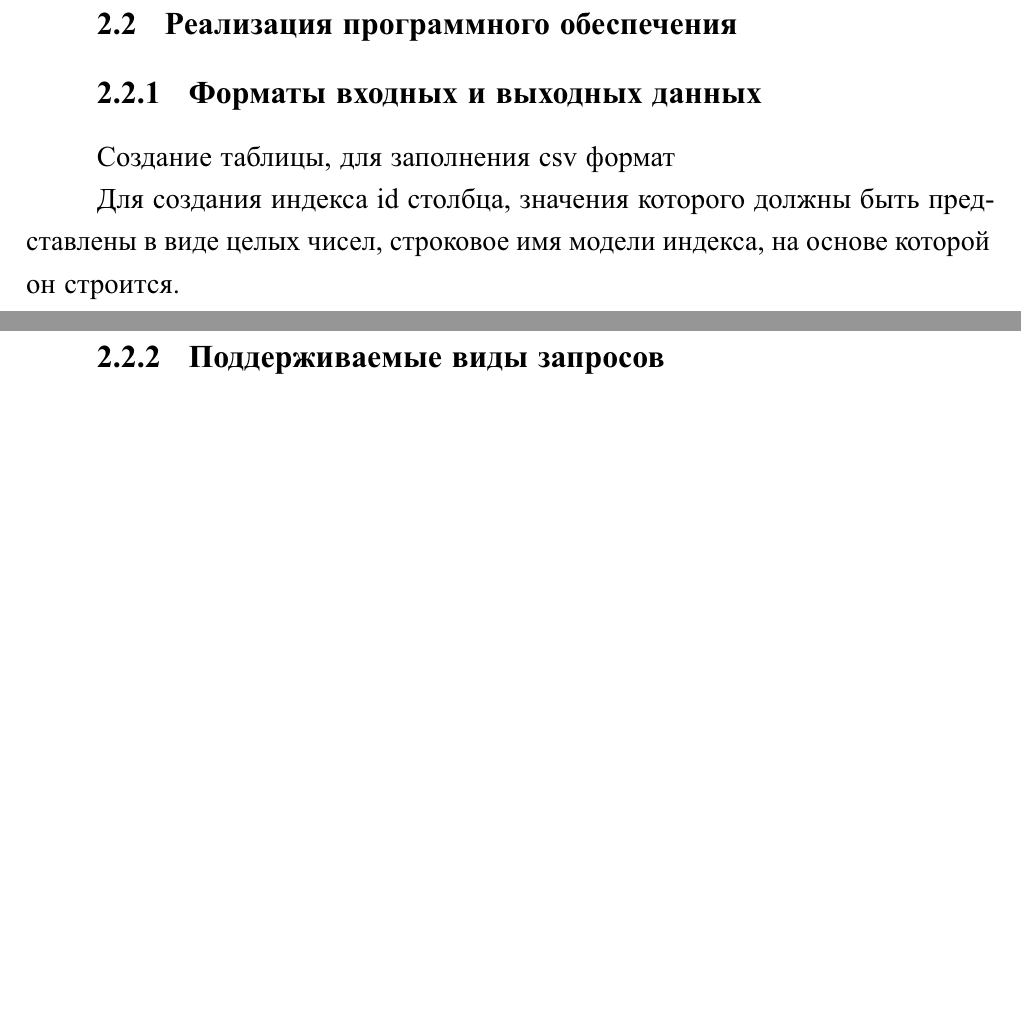
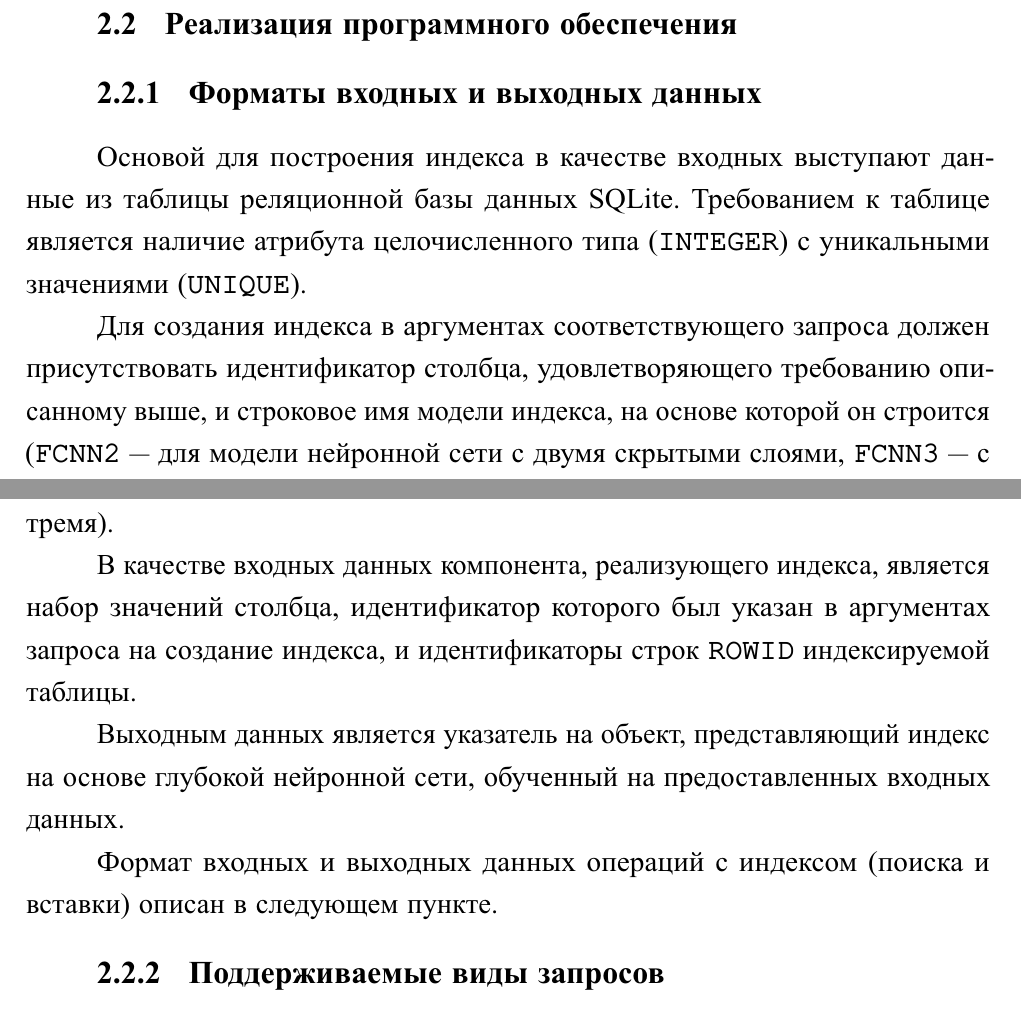
Before and after one commit to MyMiDiII/bmstu-diploma-li, a LaTeX thesis (docs/tex/report.tex, which reads docs/tex/06-implement.tex): two parts of pages 13 and 14 of 14, joined at a grey line, cut so that both start at the same text, the shorter picture padded with empty space. The pictures show the PDF file docs/pdf/report.pdf that the author committed with the source.

Commit message:
ADD: input/output formats

```diff
--- a/docs/tex/06-implement.tex
+++ b/docs/tex/06-implement.tex
@@ -28,12 +28,31 @@ numpy-массивами, которые являются основным ти
 
 \subsection{Форматы входных и выходных данных}
 
-Создание таблицы, для заполнения csv формат
+Основой для построения индекса в качестве входных выступают данные из таблицы
+реляционной базы данных SQLite. Требованием к таблице является наличие атрибута
+целочисленного типа (\texttt{INTEGER}) с уникальными
+значениями~(\texttt{UNIQUE}).
 
-Для создания индекса id столбца, значения которого должны быть представлены в
-виде целых чисел, строковое имя модели индекса, на основе которой он строится.
+Для создания индекса в аргументах соответствующего запроса должен присутствовать
+идентификатор столбца, удовлетворяющего требованию описанному выше, и строковое
+имя модели индекса, на основе которой он строится (\texttt{FCNN2} --- для модели
+нейронной сети с двумя скрытыми слоями, \texttt{FCNN3} --- с тремя).
+
+В качестве входных данных компонента, реализующего индекса, является набор
+значений столбца, идентификатор которого был указан в аргументах запроса на
+создание индекса, и идентификаторы строк \texttt{ROWID} индексируемой таблицы.
+
+Выходным данных является указатель на объект, представляющий индекс на основе
+глубокой нейронной сети, обученный на предоставленных входных данных.
+
+Формат входных и выходных данных операций с индексом (поиска и вставки) описан в
+следующем пункте.
 
 \subsection{Поддерживаемые виды запросов}
+%{
+%\captionsetup{format=hang,justification=raggedright,
+%              singlelinecheck=off,width=16cm}
+%\listingfile{sql}{venueTable.sql}{}{Создание таблицы мест проведения}{venues}
 
 \subsection{Программный интерфейс виртуальных таблиц}
 
```
Also changed, not shown: docs/pdf/report.pdf.
